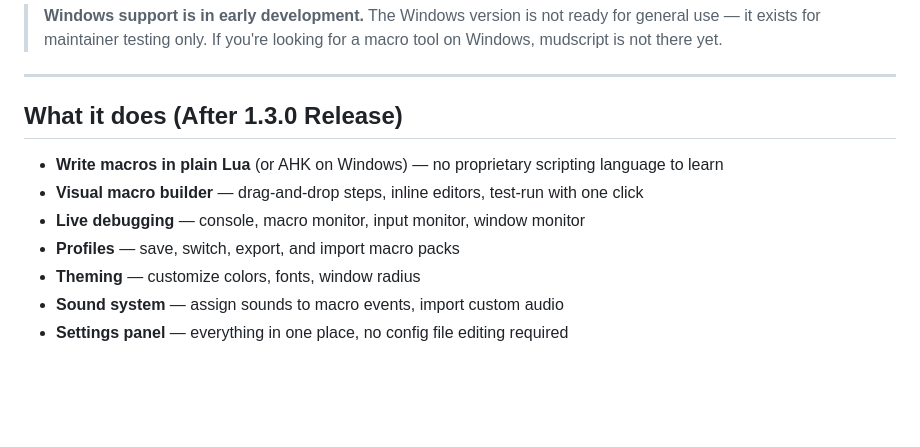
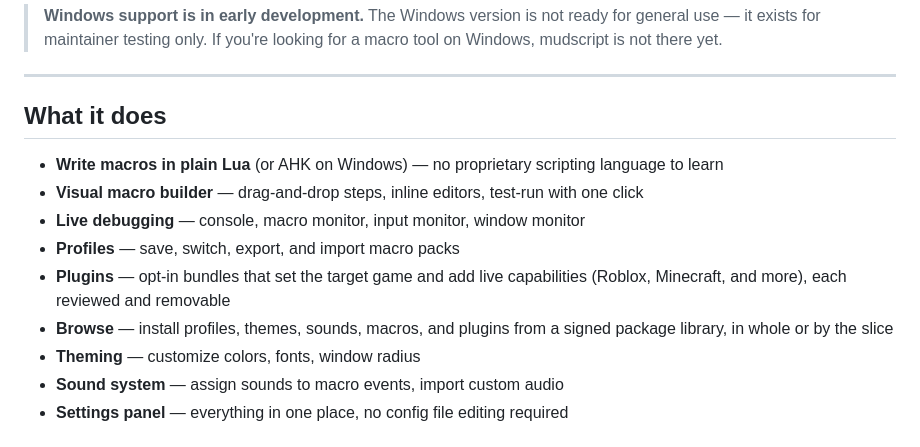
Before and after one commit to mudbourn/ms-utils, a Markdown page: README.md, the part around one of its changes. Rendered like a GitHub page; blank space fills up the shorter version.

```diff
--- a/README.md
+++ b/README.md
@@ -10,12 +10,14 @@ The primary use case is game macros: automating repetitive actions, building com
 
 ---
 
-## What it does (After 1.3.0 Release)
+## What it does
 
 - **Write macros in plain Lua** (or AHK on Windows) — no proprietary scripting language to learn
 - **Visual macro builder** — drag-and-drop steps, inline editors, test-run with one click
 - **Live debugging** — console, macro monitor, input monitor, window monitor
 - **Profiles** — save, switch, export, and import macro packs
+- **Plugins** — opt-in bundles that set the target game and add live capabilities (Roblox, Minecraft, and more), each reviewed and removable
+- **Browse** — install profiles, themes, sounds, macros, and plugins from a signed package library, in whole or by the slice
 - **Theming** — customize colors, fonts, window radius
 - **Sound system** — assign sounds to macro events, import custom audio
 - **Settings panel** — everything in one place, no config file editing required
```
Also changed, not shown: other parts of README.md (+28 -4 lines), docs/TRUST.md (added, +67 -0 lines).
